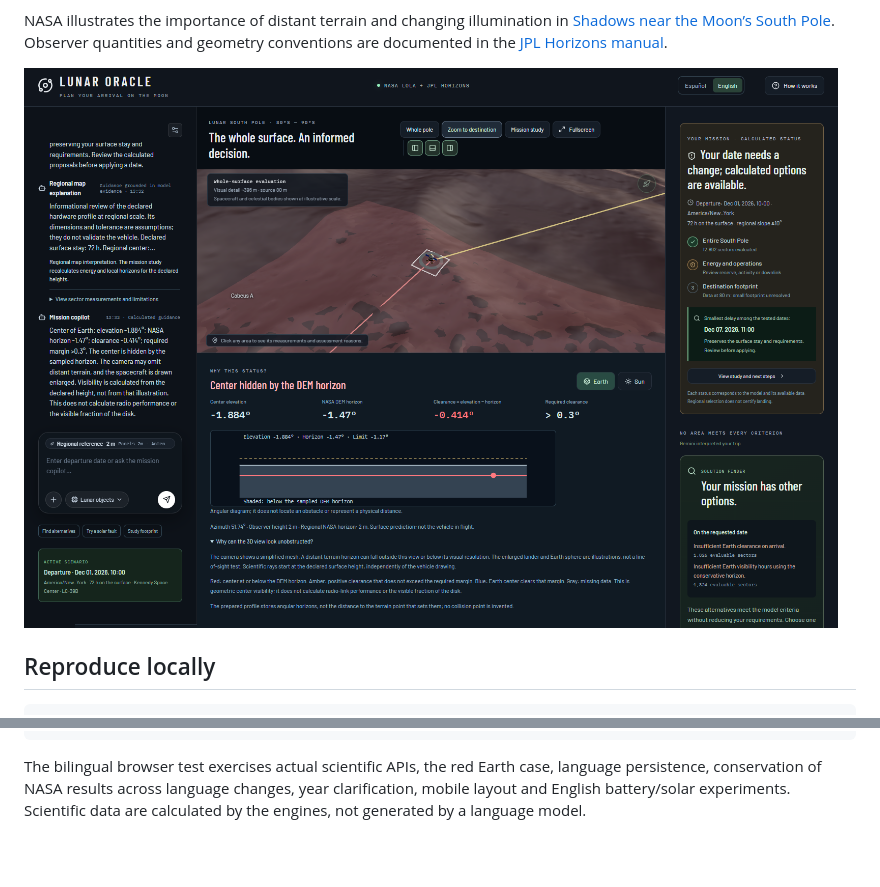
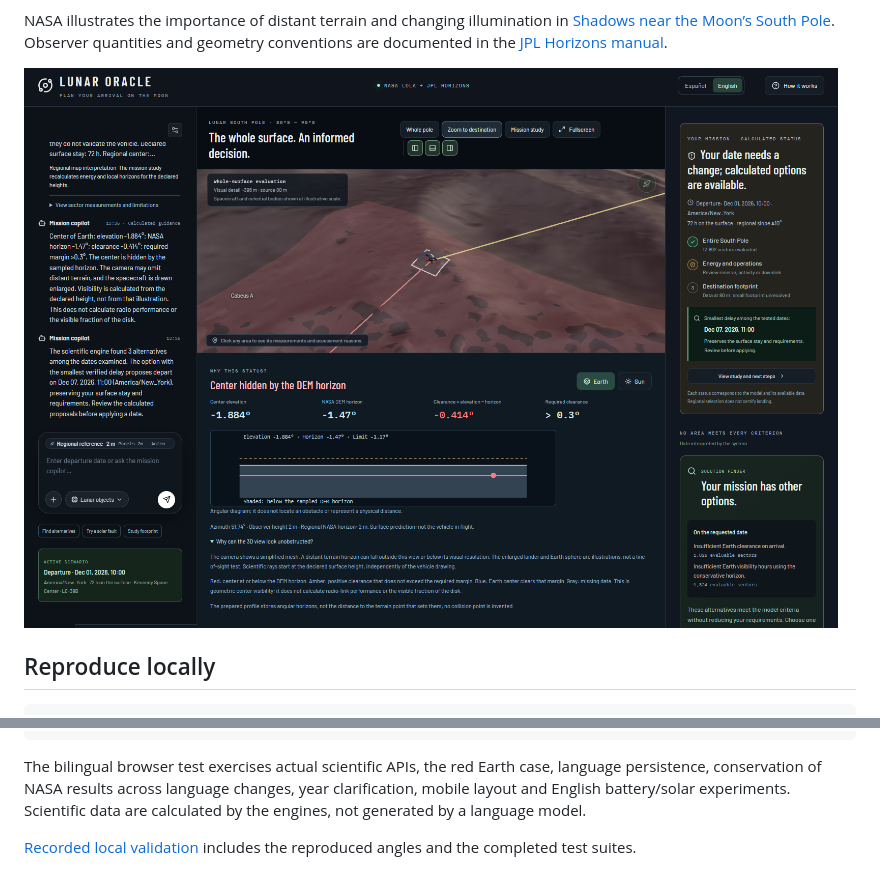
Before and after one commit to GabrielChambi/NASA_MISION_ARTEMISA, a Markdown page: docs/ENGLISH_AND_VISIBILITY.md, 2 parts joined by grey strips. Rendered like a GitHub page; pictures changed too: docs/images/earth-visibility-english.png; blank space fills up the shorter version.

Commit message:
test: record bilingual visibility evidence and current layout regressions

```diff
--- a/docs/ENGLISH_AND_VISIBILITY.md
+++ b/docs/ENGLISH_AND_VISIBILITY.md
@@ -61,3 +61,5 @@ node frontend/scripts/test-automatic-mission.mjs
 ~~~
 
 The bilingual browser test exercises actual scientific APIs, the red Earth case, language persistence, conservation of NASA results across language changes, year clarification, mobile layout and English battery/solar experiments. Scientific data are calculated by the engines, not generated by a language model.
+
+[Recorded local validation](validation/bilingual-visibility.json) includes the reproduced angles and the completed test suites.
```
Also changed, not shown: 3 other files.
